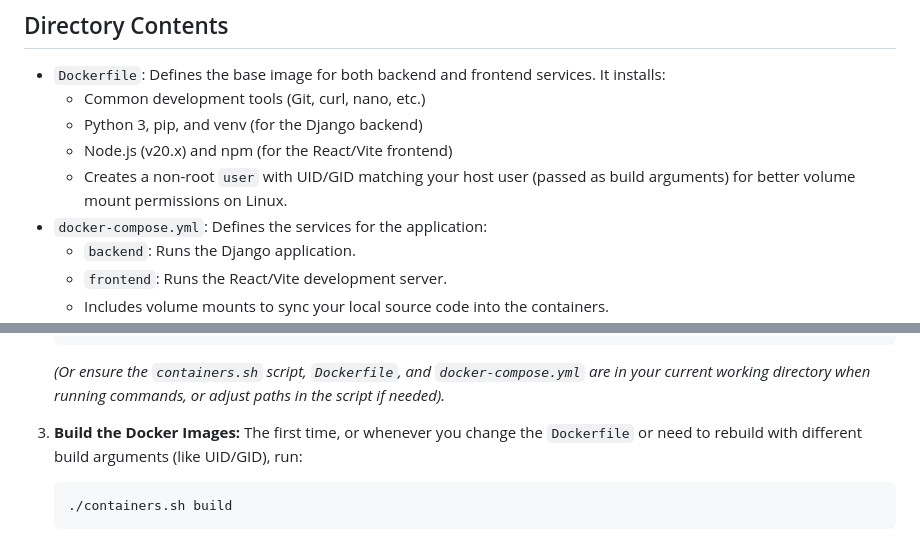
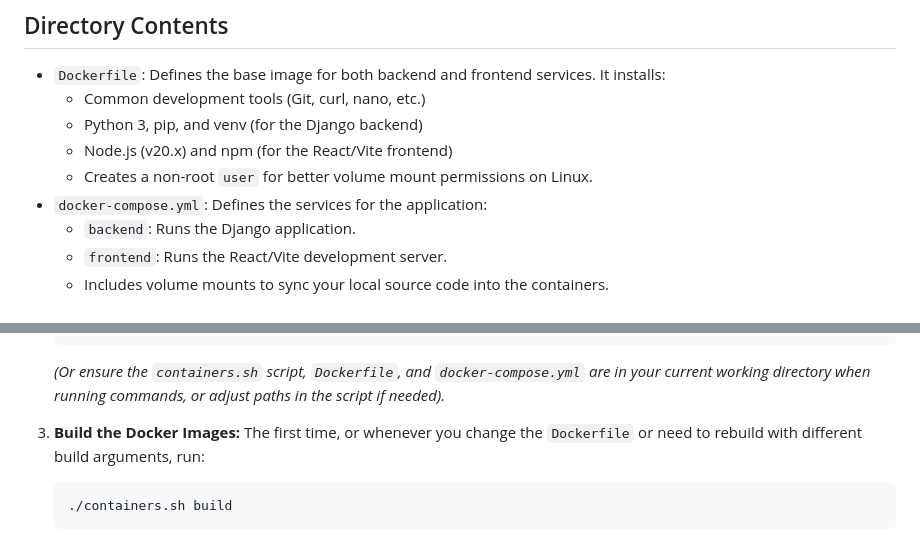
Before and after one commit to johncosta/EduLite, a Markdown page: Documentation/DOCKER-README.md, 2 parts joined by grey strips. GitHub-like rendering.

````diff
--- a/Documentation/DOCKER-README.md
+++ b/Documentation/DOCKER-README.md
@@ -25,7 +25,7 @@ Before you begin, ensure you have the following installed on your system:
   * Common development tools (Git, curl, nano, etc.)
   * Python 3, pip, and venv (for the Django backend)
   * Node.js (v20.x) and npm (for the React/Vite frontend)
-  * Creates a non-root `user` with UID/GID matching your host user (passed as build arguments) for better volume mount permissions on Linux.
+  * Creates a non-root `user` for better volume mount permissions on Linux.
 * `docker-compose.yml`: Defines the services for the application:
   * `backend`: Runs the Django application.
   * `frontend`: Runs the React/Vite development server.
@@ -50,7 +50,7 @@ Before you begin, ensure you have the following installed on your system:
     *(Or ensure the `containers.sh` script, `Dockerfile`, and `docker-compose.yml` are in your current working directory when running commands, or adjust paths in the script if needed).*
 
 3.  **Build the Docker Images:**
-    The first time, or whenever you change the `Dockerfile` or need to rebuild with different build arguments (like UID/GID), run:
+    The first time, or whenever you change the `Dockerfile` or need to rebuild with different build arguments, run:
     ```bash
     ./containers.sh build
     ```
````
Also changed, not shown: Docker-Files/DOCKER-README.md (+3 -3 lines).
